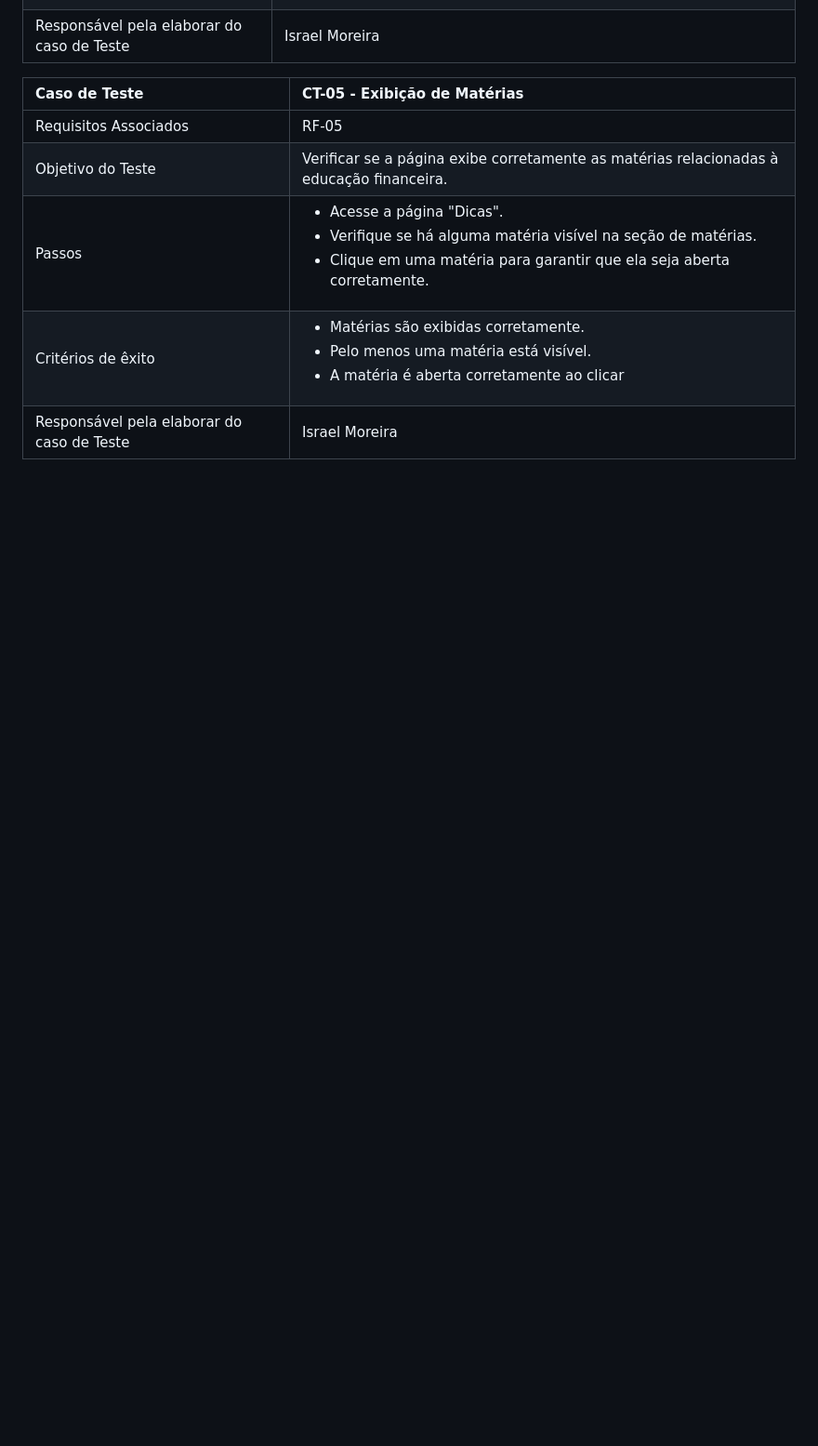
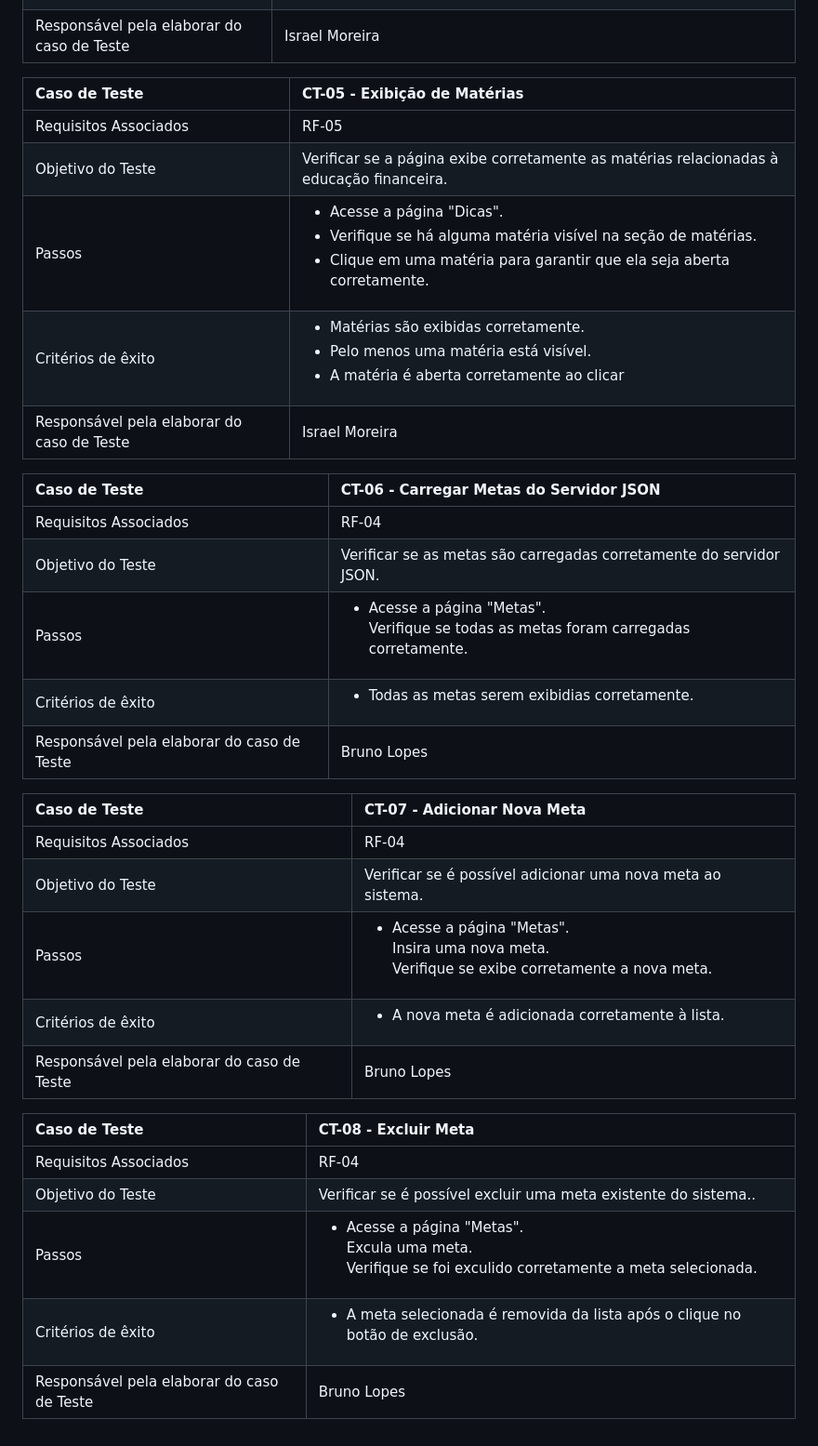
Before and after one commit to ICEI-PUC-Minas-PMV-ADS/pmv-ads-2023-2-e1-proj-web-t8-pmv-ads-2023-2-e1-projguiafinanceiro, a Markdown page: documentos/07-Plano de Testes de Software.md, the part around the change. Shown at 93% size. Drawn GitHub-style; blank space fills up the shorter version.

Commit message:
Update - RF04 Casos de teste

```diff
--- a/documentos/07-Plano de Testes de Software.md
+++ b/documentos/07-Plano de Testes de Software.md
@@ -41,3 +41,27 @@ O processo de teste de software é fundamental para garantir a qualidade e a efi
 | Passos | <ul><li> Acesse a página "Dicas".<br> <li>Verifique se há alguma matéria visível na seção de matérias.<br> <li>Clique em uma matéria para garantir que ela seja aberta corretamente.<br></ul>|
 | Critérios de êxito | <ul><li>Matérias são exibidas corretamente.<li>Pelo menos uma matéria está visível.<br><li>A matéria é aberta corretamente ao clicar<br></ul>|
 | Responsável pela elaborar do caso de Teste | Israel Moreira |
+
+|Caso de Teste    | CT-06 - Carregar Metas do Servidor JSON |
+|:---|:---|
+| Requisitos Associados | RF-04 |
+| Objetivo do Teste | Verificar se as metas são carregadas corretamente do servidor JSON. |
+| Passos | <ul><li> Acesse a página "Metas".<br> Verifique se todas as metas foram carregadas corretamente.</li></ul>|
+| Critérios de êxito | <ul><li>Todas as metas serem exibidias corretamente.</li></ul>|
+| Responsável pela elaborar do caso de Teste | Bruno Lopes |
+
+|Caso de Teste    | CT-07 - Adicionar Nova Meta |
+|:---|:---|
+| Requisitos Associados | RF-04 |
+| Objetivo do Teste | Verificar se é possível adicionar uma nova meta ao sistema. |
+| Passos | <ul><li> Acesse a página "Metas".<br> Insira uma nova meta.<br> Verifique se exibe corretamente a nova meta.</li></ul>|
+| Critérios de êxito | <ul><li>A nova meta é adicionada corretamente à lista.</li></ul>|
+| Responsável pela elaborar do caso de Teste | Bruno Lopes |
+
+|Caso de Teste    | CT-08 - Excluir Meta |
+|:---|:---|
+| Requisitos Associados | RF-04 |
+| Objetivo do Teste | Verificar se é possível excluir uma meta existente do sistema.. |
+| Passos | <ul><li> Acesse a página "Metas".<br> Excula uma meta.<br> Verifique se foi exculido corretamente a meta selecionada.</li></ul>|
+| Critérios de êxito | <ul><li>A meta selecionada é removida da lista após o clique no botão de exclusão.</li></ul>|
+| Responsável pela elaborar do caso de Teste | Bruno Lopes |
```
